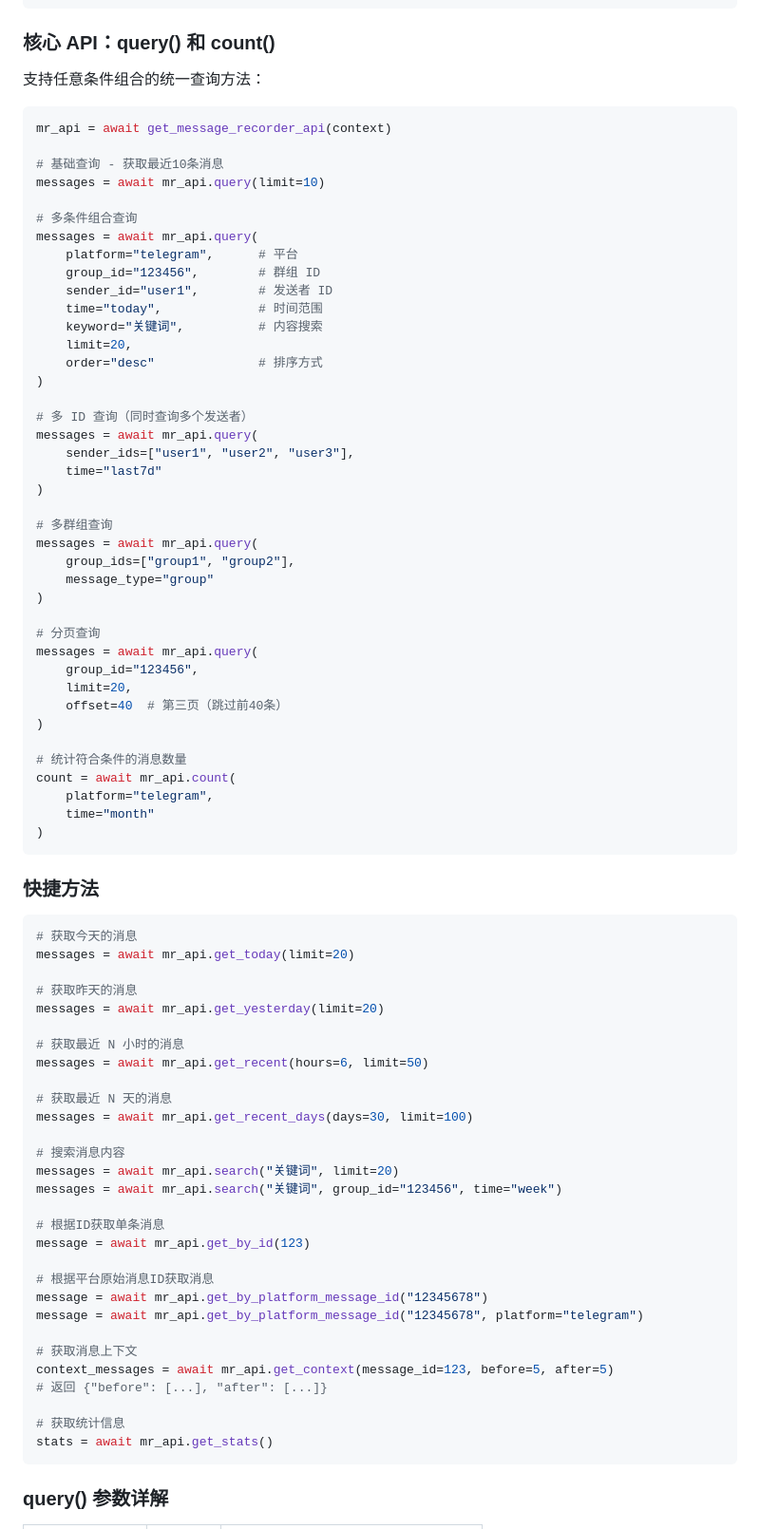
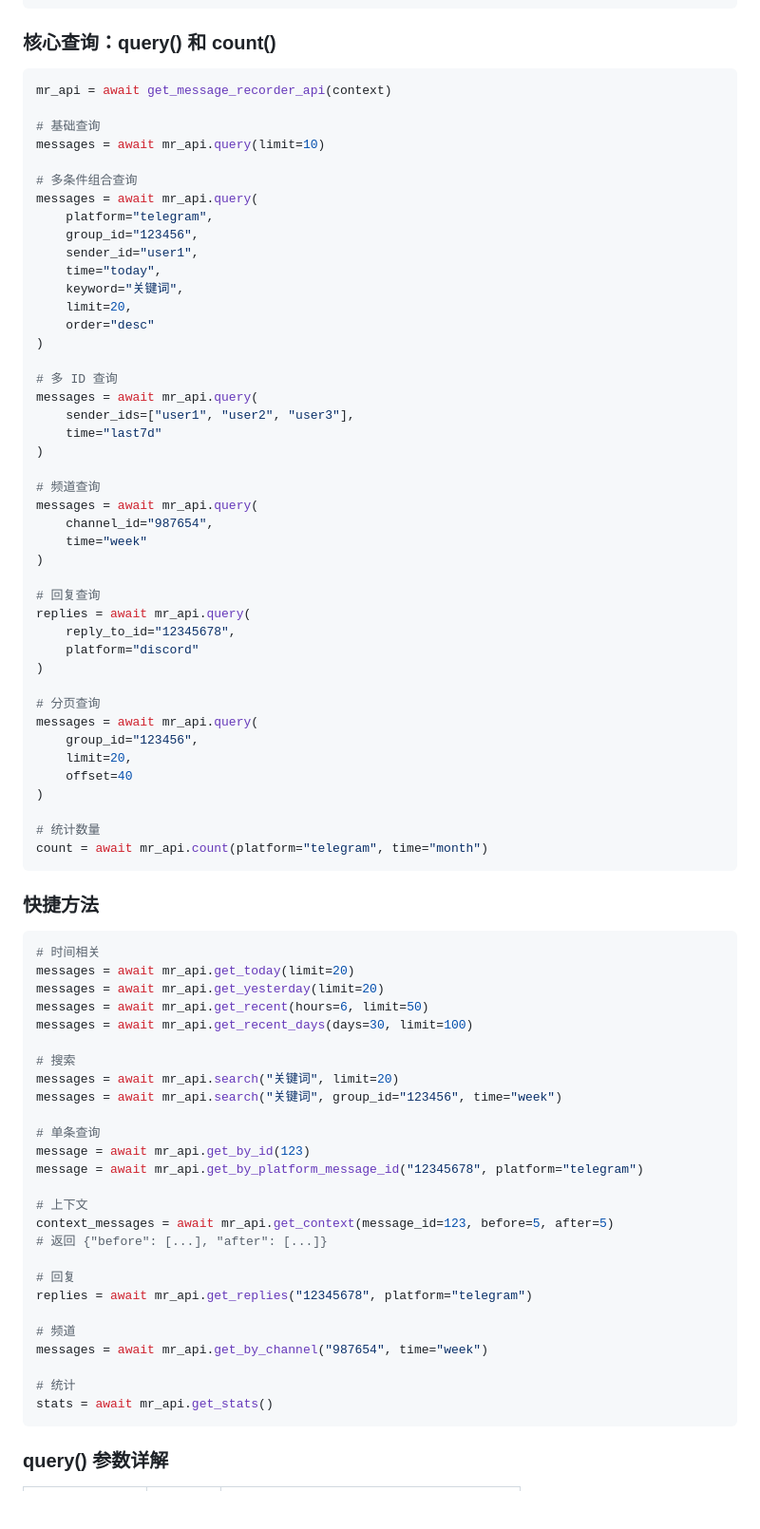
Before and after one commit to leafliber/astrbot_plugin_message_recorder, a Markdown page: README.md, the part around one of its changes. Shown at 95% size. Rendered like a GitHub page; blank space fills up the shorter version.

````diff
--- a/README.md
+++ b/README.md
@@ -163,84 +169,82 @@ async def get_message_recorder_api(context: Context):
     return None
 ```
 
-### 核心 API：query() 和 count()
-
-支持任意条件组合的统一查询方法：
+### 核心查询：query() 和 count()
 
 ```python
 mr_api = await get_message_recorder_api(context)
 
-# 基础查询 - 获取最近10条消息
+# 基础查询
 messages = await mr_api.query(limit=10)
 
 # 多条件组合查询
 messages = await mr_api.query(
-    platform="telegram",      # 平台
-    group_id="123456",        # 群组 ID
-    sender_id="user1",        # 发送者 ID
-    time="today",             # 时间范围
-    keyword="关键词",          # 内容搜索
+    platform="telegram",
+    group_id="123456",
+    sender_id="user1",
+    time="today",
+    keyword="关键词",
     limit=20,
-    order="desc"              # 排序方式
+    order="desc"
 )
 
-# 多 ID 查询（同时查询多个发送者）
+# 多 ID 查询
 messages = await mr_api.query(
     sender_ids=["user1", "user2", "user3"],
     time="last7d"
 )
 
-# 多群组查询
+# 频道查询
 messages = await mr_api.query(
-    group_ids=["group1", "group2"],
-    message_type="group"
+    channel_id="987654",
+    time="week"
+)
+
+# 回复查询
+replies = await mr_api.query(
+    reply_to_id="12345678",
+    platform="discord"
 )
 
 # 分页查询
 messages = await mr_api.query(
     group_id="123456",
     limit=20,
-    offset=40  # 第三页（跳过前40条）
+    offset=40
 )
 
-# 统计符合条件的消息数量
-count = await mr_api.count(
-    platform="telegram",
-    time="month"
-)
+# 统计数量
+count = await mr_api.count(platform="telegram", time="month")
 ```
 
 ### 快捷方法
 
 ```python
-# 获取今天的消息
+# 时间相关
 messages = await mr_api.get_today(limit=20)
-
-# 获取昨天的消息
 messages = await mr_api.get_yesterday(limit=20)
-
-# 获取最近 N 小时的消息
 messages = await mr_api.get_recent(hours=6, limit=50)
-
-# 获取最近 N 天的消息
 messages = await mr_api.get_recent_days(days=30, limit=100)
 
-# 搜索消息内容
+# 搜索
 messages = await mr_api.search("关键词", limit=20)
 messages = await mr_api.search("关键词", group_id="123456", time="week")
 
-# 根据ID获取单条消息
+# 单条查询
 message = await mr_api.get_by_id(123)
-
-# 根据平台原始消息ID获取消息
-message = await mr_api.get_by_platform_message_id("12345678")
 message = await mr_api.get_by_platform_message_id("12345678", platform="telegram")
 
-# 获取消息上下文
+# 上下文
 context_messages = await mr_api.get_context(message_id=123, before=5, after=5)
 # 返回 {"before": [...], "after": [...]}
 
-# 获取统计信息
+# 回复
+replies = await mr_api.get_replies("12345678", platform="telegram")
+
+# 频道
+messages = await mr_api.get_by_channel("987654", time="week")
+
+# 统计
 stats = await mr_api.get_stats()
 ```
 
````
Also changed, not shown: other parts of README.md (+129 -87 lines).
